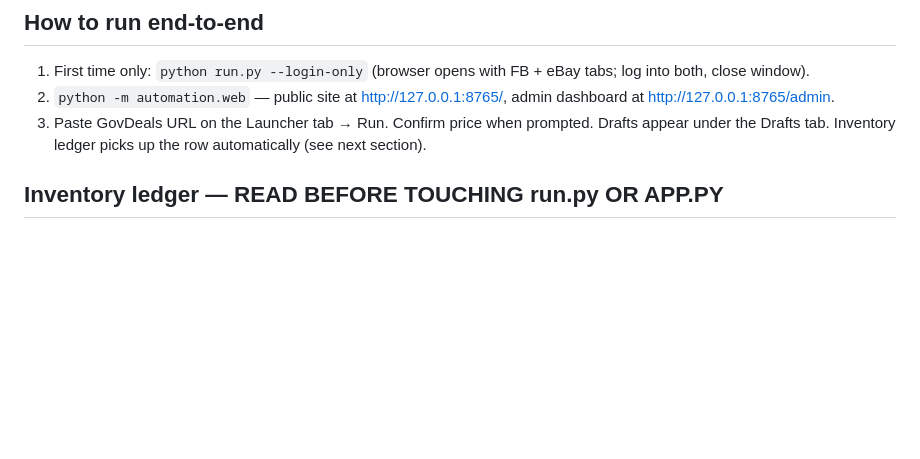
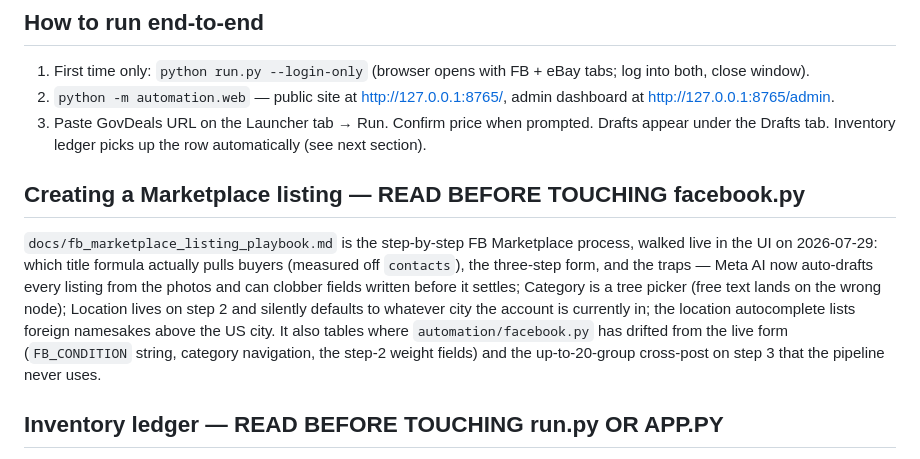
Before and after one commit to AbdelRahmanNasser20/Black-whole, a Markdown page: CLAUDE.md, the part around the change. Drawn GitHub-style; blank space fills up the shorter version.

```diff
--- a/CLAUDE.md
+++ b/CLAUDE.md
@@ -94,6 +94,19 @@ from automation import db   # db.connect, db.fetch_one, db.fetch_all, db.execute
 1. First time only: `python run.py --login-only` (browser opens with FB + eBay tabs; log into both, close window).
 2. `python -m automation.web` — public site at http://127.0.0.1:8765/, admin dashboard at http://127.0.0.1:8765/admin.
 3. Paste GovDeals URL on the Launcher tab → Run. Confirm price when prompted. Drafts appear under the Drafts tab. Inventory ledger picks up the row automatically (see next section).
+
+## Creating a Marketplace listing — READ BEFORE TOUCHING facebook.py
+
+`docs/fb_marketplace_listing_playbook.md` is the step-by-step FB Marketplace
+process, walked live in the UI on 2026-07-29: which title formula actually pulls
+buyers (measured off `contacts`), the three-step form, and the traps —
+Meta AI now auto-drafts every listing from the photos and can clobber fields
+written before it settles; Category is a tree picker (free text lands on the
+wrong node); Location lives on step 2 and silently defaults to whatever city the
+account is currently in; the location autocomplete lists foreign namesakes above
+the US city. It also tables where `automation/facebook.py` has drifted from the
+live form (`FB_CONDITION` string, category navigation, the step-2 weight fields)
+and the up-to-20-group cross-post on step 3 that the pipeline never uses.
 
 ## Inventory ledger — READ BEFORE TOUCHING run.py OR APP.PY
 
```
Also changed, not shown: docs/fb_marketplace_listing_playbook.md (added, +242 -0 lines).
